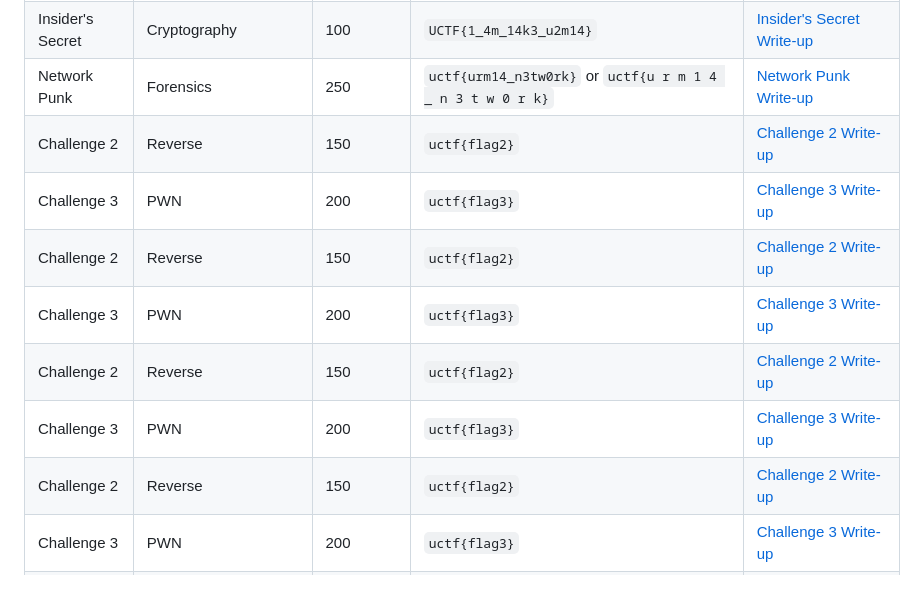
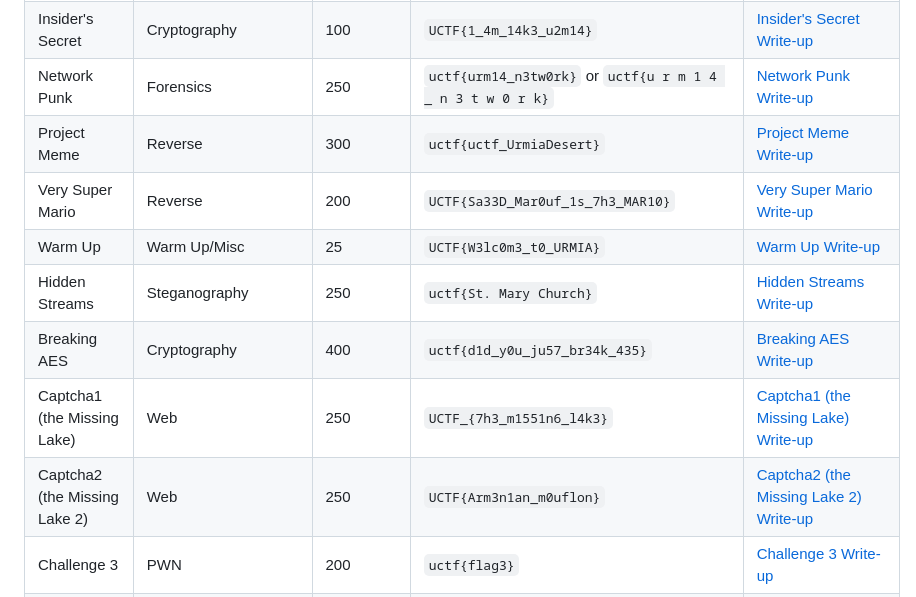
Before and after one commit to UrmiaCTF/UCTF-2023, a Markdown page: README.md, the part around the change. Rendered like a GitHub page.

Commit message:
Update README.md by adding information related to Project Meme, Very Super Mario and Warm Up

```diff
--- a/README.md
+++ b/README.md
@@ -55,13 +55,13 @@ View the final scoreboard and rankings for UCTF 2023 on [website link].
 | Cryptic Mansion           | Steganography/OSINT                | 350             | `UCTF{37.496805716848954, 45.63767444207702}`     | [Cryptic Mansion Write-up](https://github.com/UrmiaCTF/UCTF-2023/tree/main/Cryptic-Mansion#-write-up) |
 | Insider's Secret           | Cryptography            | 100             | `UCTF{1_4m_14k3_u2m14}`     | [Insider's Secret Write-up](https://github.com/UrmiaCTF/UCTF-2023/tree/main/Insiders-Secret#-write-up) |
 | Network Punk           | Forensics                | 250             | `uctf{urm14_n3tw0rk}` or `uctf{u r m 1 4 _ n 3 t w 0 r k}`    | [Network Punk Write-up]([write-ups/challenge3.md](https://github.com/UrmiaCTF/UCTF-2023/tree/main/NetworkPunk#write-up)) |
-| Challenge 2           | Reverse            | 150             | `uctf{flag2}`     | [Challenge 2 Write-up](write-ups/challenge2.md) |
-| Challenge 3           | PWN                | 200             | `uctf{flag3}`     | [Challenge 3 Write-up](write-ups/challenge3.md) |
-| Challenge 2           | Reverse            | 150             | `uctf{flag2}`     | [Challenge 2 Write-up](write-ups/challenge2.md) |
-| Challenge 3           | PWN                | 200             | `uctf{flag3}`     | [Challenge 3 Write-up](write-ups/challenge3.md) |
-| Challenge 2           | Reverse            | 150             | `uctf{flag2}`     | [Challenge 2 Write-up](write-ups/challenge2.md) |
-| Challenge 3           | PWN                | 200             | `uctf{flag3}`     | [Challenge 3 Write-up](write-ups/challenge3.md) |
-| Challenge 2           | Reverse            | 150             | `uctf{flag2}`     | [Challenge 2 Write-up](write-ups/challenge2.md) |
+| Project Meme           | Reverse            | 300             | `uctf{uctf_UrmiaDesert}`     | [Project Meme Write-up](https://github.com/UrmiaCTF/UCTF-2023/tree/main/ProjectMeme#write-up) |
+| Very Super Mario           | Reverse                | 200             | `UCTF{Sa33D_Mar0uf_1s_7h3_MAR10}`     | [Very Super Mario Write-up](https://github.com/UrmiaCTF/UCTF-2023/tree/main/VerySuperMario#write-up) |
+| Warm Up           | Warm Up/Misc            | 25             | `UCTF{W3lc0m3_t0_URMIA}`     | [Warm Up Write-up]([write-ups/challenge2.md](https://github.com/UrmiaCTF/UCTF-2023/tree/main/WarmUp#write-up)) |
+| Hidden Streams           | Steganography                | 250             | `uctf{St. Mary Church}`     | [Hidden Streams Write-up](https://github.com/UrmiaCTF/UCTF-2023/tree/main/ads-ctf#write-up) |
+| Breaking AES           | Cryptography            | 400             | `uctf{d1d_y0u_ju57_br34k_435}`     | [Breaking AES Write-up](https://github.com/UrmiaCTF/UCTF-2023/tree/main/breaking-aes-ctf#write-up) |
+| Captcha1 (the Missing Lake)           | Web                | 250             | `UCTF_{7h3_m1551n6_l4k3}`     | [Captcha1 (the Missing Lake) Write-up](https://github.com/UrmiaCTF/UCTF-2023/tree/main/captcha1#write-up) |
+| Captcha2 (the Missing Lake 2)           | Web            | 250             | `UCTF{Arm3n1an_m0uflon}`     | [Captcha2 (the Missing Lake 2) Write-up](https://github.com/UrmiaCTF/UCTF-2023/tree/main/captcha2#write-up) |
 | Challenge 3           | PWN                | 200             | `uctf{flag3}`     | [Challenge 3 Write-up](write-ups/challenge3.md) |
 | Challenge 2           | Reverse            | 150             | `uctf{flag2}`     | [Challenge 2 Write-up](write-ups/challenge2.md) |
 | Challenge 3           | PWN                | 200             | `uctf{flag3}`     | [Challenge 3 Write-up](write-ups/challenge3.md) |
```
